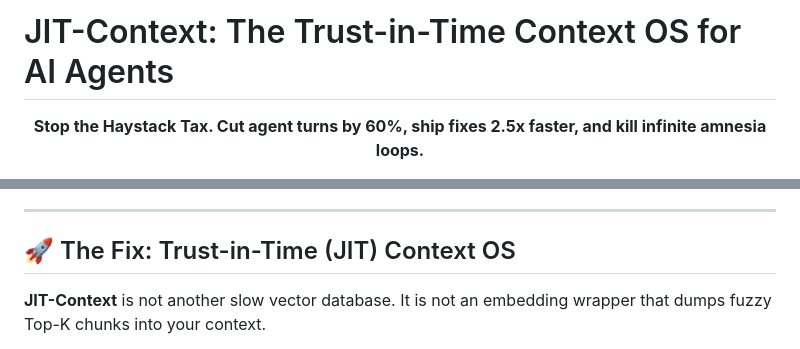
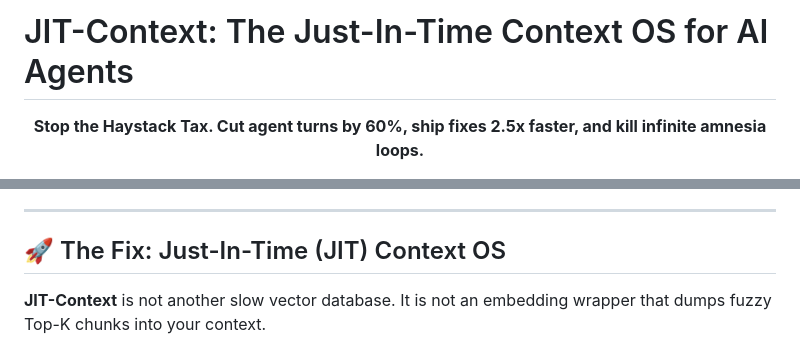
Before and after one commit to wojciechwiesner/jit-context, a Markdown page: README.md, 2 parts joined by grey strips. Rendered like a GitHub page.

Commit message:
docs: clarify Just-In-Time Context OS naming across README and changelog
Developed by Wojciech Wiesner wojciech@theones.io -= join.theones.io =- be The One Who Is Many -

```diff
--- a/README.md
+++ b/README.md
@@ -1,4 +1,4 @@
-# JIT-Context: The Trust-in-Time Context OS for AI Agents
+# JIT-Context: The Just-In-Time Context OS for AI Agents
 
 <p align="center">
   <strong>Stop the Haystack Tax. Cut agent turns by 60%, ship fixes 2.5x faster, and kill infinite amnesia loops.</strong>
@@ -27,7 +27,7 @@ As your agent chats and runs tools, standard systems stuff the entire conversati
 
 ---
 
-## 🚀 The Fix: Trust-in-Time (JIT) Context OS
+## 🚀 The Fix: Just-In-Time (JIT) Context OS
 
 **JIT-Context** is not another slow vector database. It is not an embedding wrapper that dumps fuzzy Top-K chunks into your context.
 
```
Also changed, not shown: CHANGELOG.md (+1 -1 lines).
